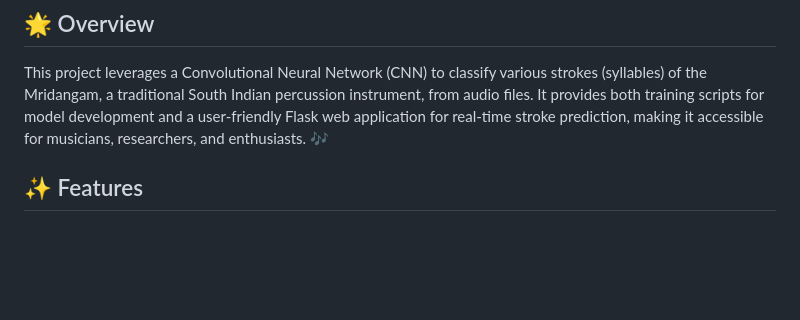
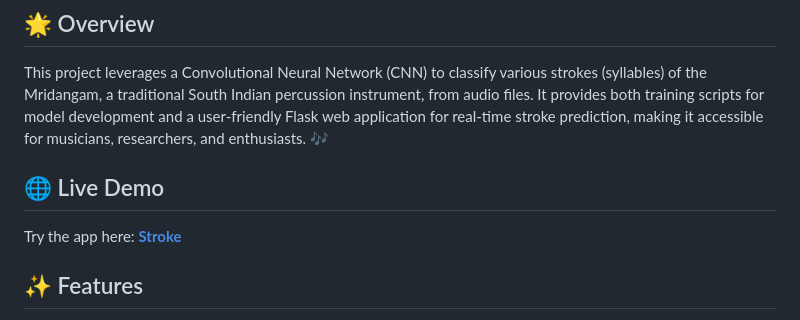
Before and after one commit to guruprasanth02/Mridangam-stroke-detection, a Markdown page: README.md, the part around the change. GitHub-like rendering; blank space fills up the shorter version.

```diff
--- a/README.md
+++ b/README.md
@@ -3,6 +3,11 @@
 ## 🌟 Overview
 
 This project leverages a Convolutional Neural Network (CNN) to classify various strokes (syllables) of the Mridangam, a traditional South Indian percussion instrument, from audio files. It provides both training scripts for model development and a user-friendly Flask web application for real-time stroke prediction, making it accessible for musicians, researchers, and enthusiasts. 🎶
+
+
+## 🌐 Live Demo
+Try the app here: **[Stroke](https://huggingface.co/spaces/guruprasanth163/mridangam-stroke-detection)**
+
 
 ## ✨ Features
 
```
